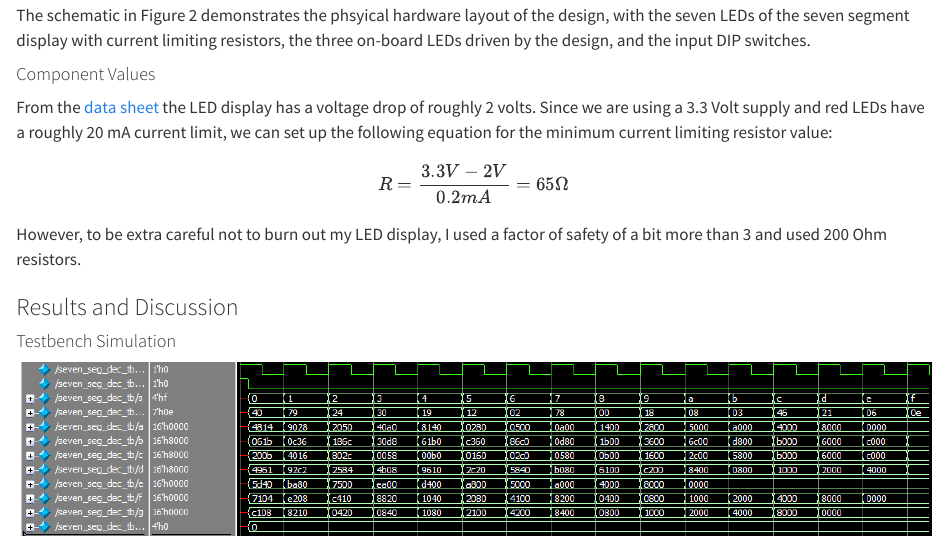
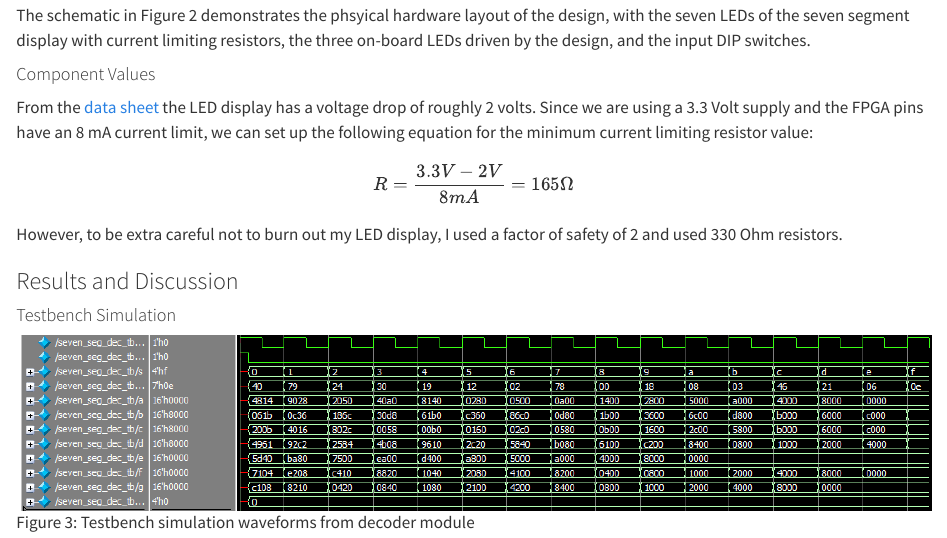
Before and after one commit to coreyqh/hmc-e155-portfolio, a Quarto document (labs/lab1/lab1.qmd): the page in a window 1100 px wide, from 860 px down. Rendered offline with R 4.5, knitr and Pandoc in place of Quarto, with nearby package versions.

Commit message:
update resistor calculations

```diff
--- a/labs/lab1/lab1.qmd
+++ b/labs/lab1/lab1.qmd
@@ -44,15 +44,15 @@ input DIP switches.
 
 #### Component Values
 From the [data sheet](https://docs.broadcom.com/doc/AV02-1363EN) the LED display has a voltage drop of roughly 2
-volts. Since we are using a 3.3 Volt supply and red LEDs have a roughly 20 mA current limit, we can set up the
+volts. Since we are using a 3.3 Volt supply and the FPGA pins have an 8 mA current limit, we can set up the
 following equation for the minimum current limiting resistor value:
 
 $$
-R = \frac{3.3V - 2V}{0.2mA} = 65 \Omega
+R = \frac{3.3V - 2V}{8mA} = 165 \Omega
 $$
 
-However, to be extra careful not to burn out my LED display, I used a factor of safety of a bit more than 3 and
-used 200 Ohm resistors.
+However, to be extra careful not to burn out my LED display, I used a factor of safety of 2 and
+used 330 Ohm resistors.
 
 ### Results and Discussion
 
```
